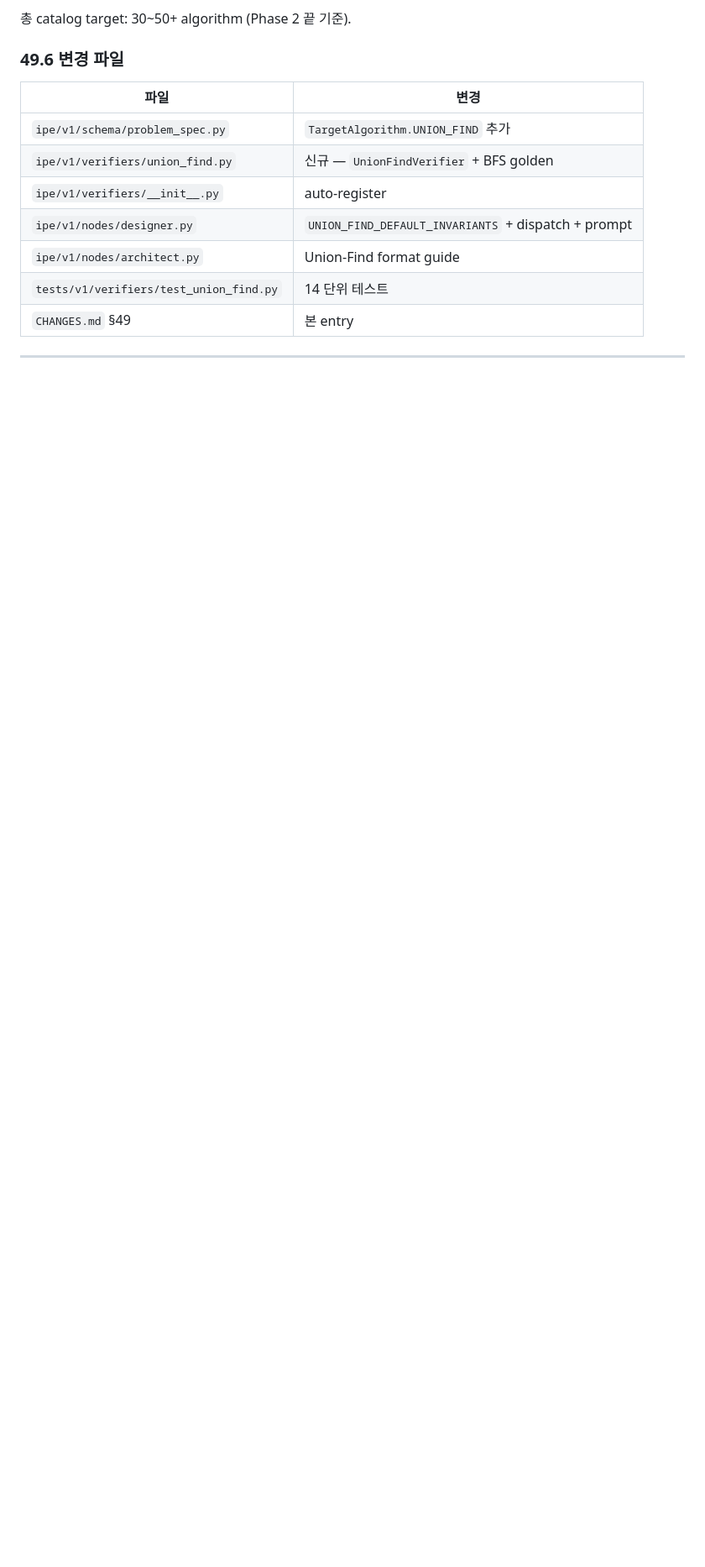
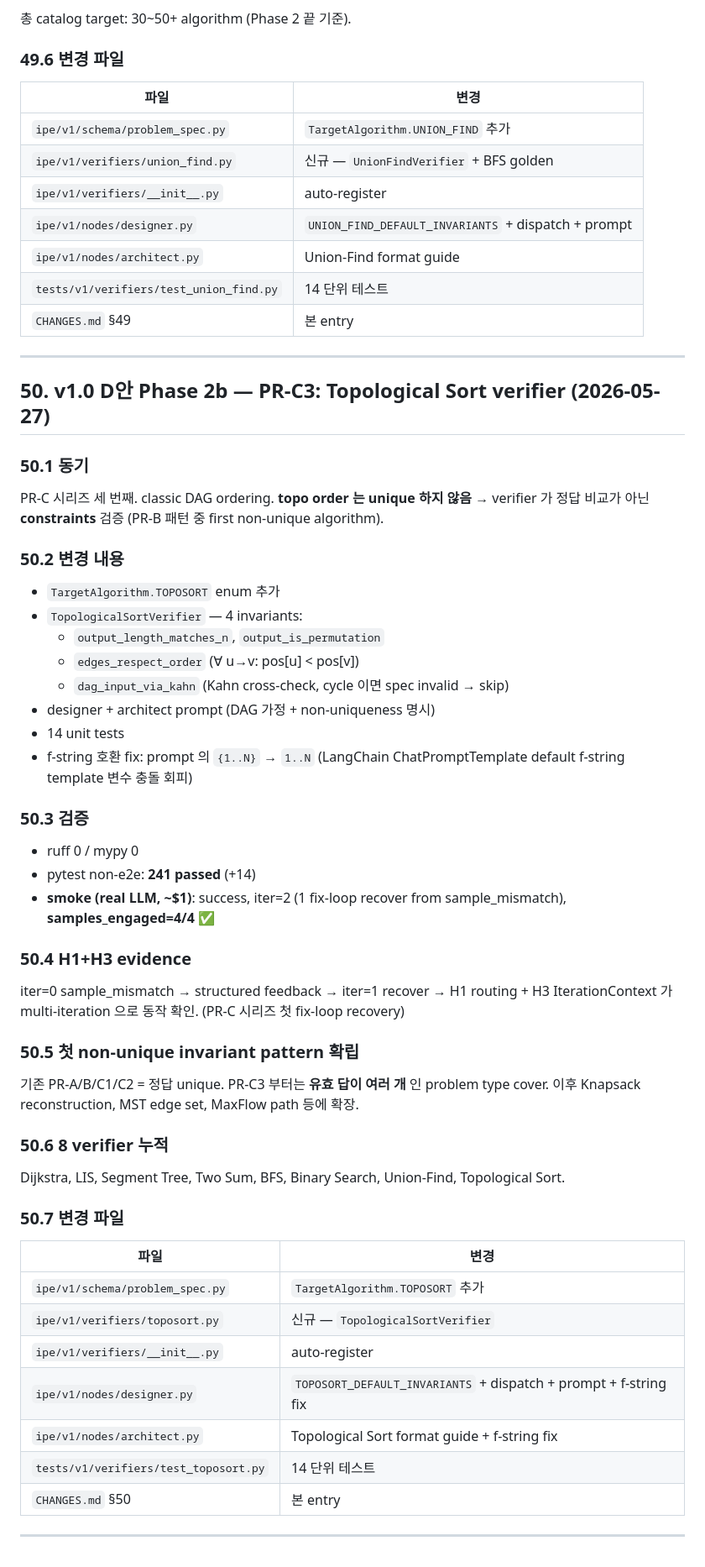
Before and after one commit to SSAFY-TEAM-LYL/Problem-Generator, a Markdown page: CHANGES.md, the part around the change. Shown at 84% size. GitHub-like rendering; blank space fills up the shorter version.

Commit message:
docs(v1): CHANGES.md §50 entry for PR-C3
Toposort verifier 의 §50 entry (PR-C3) — 직전 commit 에서 누락.

- 50.1 동기 (non-unique topo order)
- 50.2 변경 내용 (4 invariants + f-string fix)
- 50.3 검증 (241 unit + samples_engaged=4/4)
- 50.4 H1+H3 evidence (multi-iteration recovery)
- 50.5 첫 non-unique pattern 확립
- 50.6 8 verifier 누적
- 50.7 변경 파일 표

```diff
--- a/CHANGES.md
+++ b/CHANGES.md
@@ -3590,3 +3590,60 @@ Dijkstra, LIS, Segment Tree, Two Sum, BFS, Binary Search, Union-Find.
 | `CHANGES.md` §49 | 본 entry |
 
 ---
+
+## 50. v1.0 D안 Phase 2b — PR-C3: Topological Sort verifier (2026-05-27)
+
+### 50.1 동기
+
+PR-C 시리즈 세 번째. classic DAG ordering. **topo order 는 unique 하지 않음** →
+verifier 가 정답 비교가 아닌 **constraints** 검증 (PR-B 패턴 중 first non-unique
+algorithm).
+
+### 50.2 변경 내용
+
+- `TargetAlgorithm.TOPOSORT` enum 추가
+- `TopologicalSortVerifier` — 4 invariants:
+  - `output_length_matches_n`, `output_is_permutation`
+  - `edges_respect_order` (∀ u→v: pos[u] < pos[v])
+  - `dag_input_via_kahn` (Kahn cross-check, cycle 이면 spec invalid → skip)
+- designer + architect prompt (DAG 가정 + non-uniqueness 명시)
+- 14 unit tests
+- f-string 호환 fix: prompt 의 `{1..N}` → `1..N` (LangChain ChatPromptTemplate
+  default f-string template 변수 충돌 회피)
+
+### 50.3 검증
+
+- ruff 0 / mypy 0
+- pytest non-e2e: **241 passed** (+14)
+- **smoke (real LLM, ~$1)**: success, iter=2 (1 fix-loop recover from
+  sample_mismatch), **samples_engaged=4/4** ✅
+
+### 50.4 H1+H3 evidence
+
+iter=0 sample_mismatch → structured feedback → iter=1 recover → H1 routing +
+H3 IterationContext 가 multi-iteration 으로 동작 확인. (PR-C 시리즈 첫 fix-loop
+recovery)
+
+### 50.5 첫 non-unique invariant pattern 확립
+
+기존 PR-A/B/C1/C2 = 정답 unique. PR-C3 부터는 **유효 답이 여러 개** 인 problem
+type cover. 이후 Knapsack reconstruction, MST edge set, MaxFlow path 등에 확장.
+
+### 50.6 8 verifier 누적
+
+Dijkstra, LIS, Segment Tree, Two Sum, BFS, Binary Search, Union-Find,
+Topological Sort.
+
+### 50.7 변경 파일
+
+| 파일 | 변경 |
+|---|---|
+| `ipe/v1/schema/problem_spec.py` | `TargetAlgorithm.TOPOSORT` 추가 |
+| `ipe/v1/verifiers/toposort.py` | 신규 — `TopologicalSortVerifier` |
+| `ipe/v1/verifiers/__init__.py` | auto-register |
+| `ipe/v1/nodes/designer.py` | `TOPOSORT_DEFAULT_INVARIANTS` + dispatch + prompt + f-string fix |
+| `ipe/v1/nodes/architect.py` | Topological Sort format guide + f-string fix |
+| `tests/v1/verifiers/test_toposort.py` | 14 단위 테스트 |
+| `CHANGES.md` §50 | 본 entry |
+
+---
```
